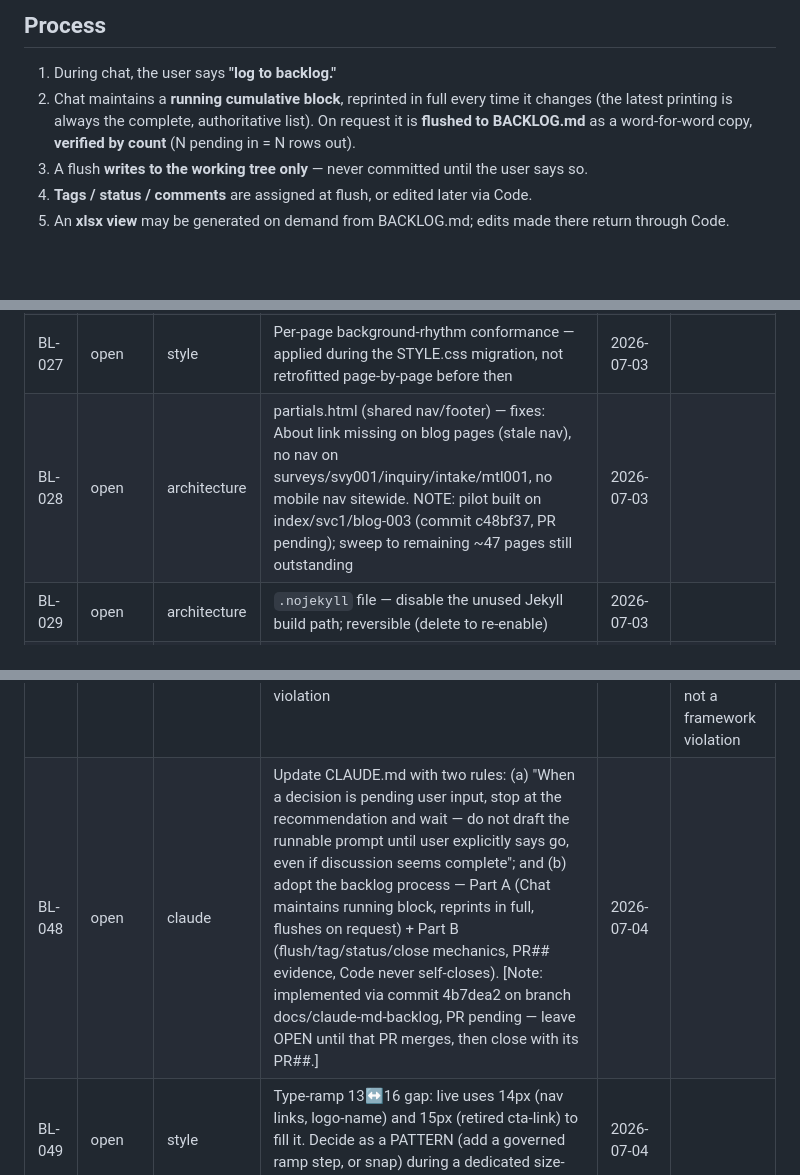
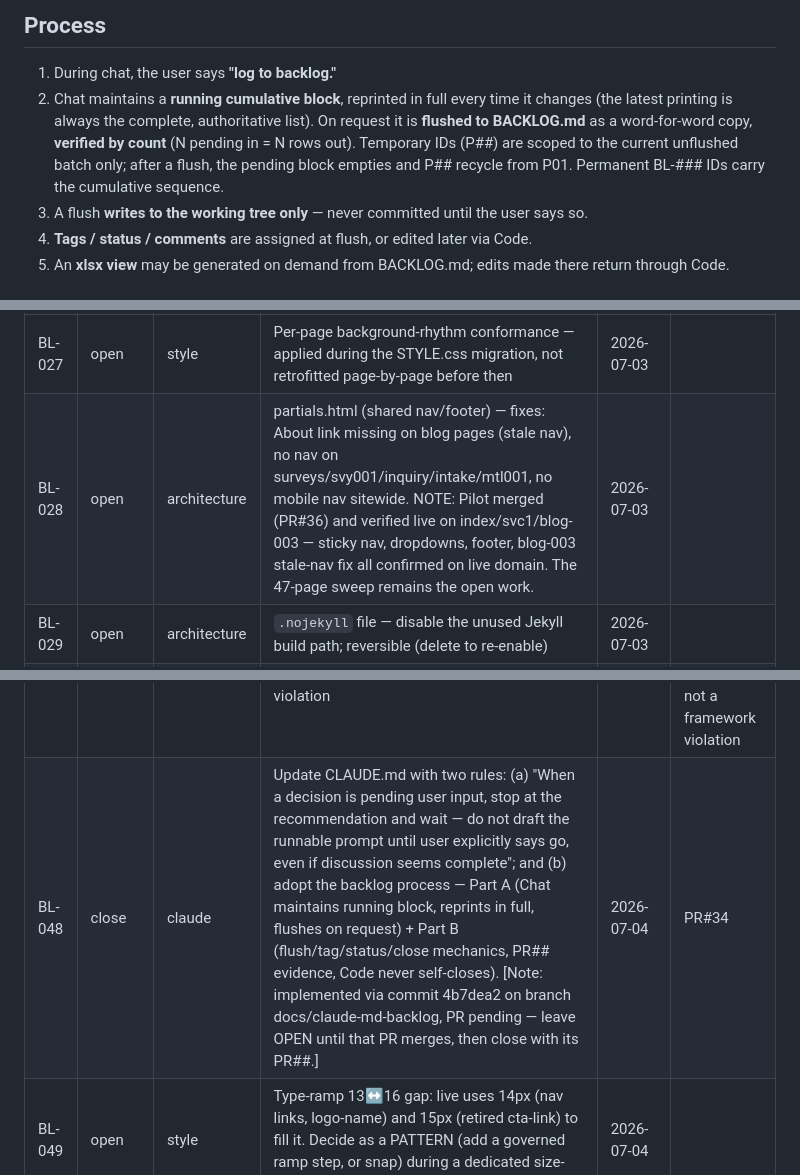
Before and after one commit to sw805206/threeflows-website, a Markdown page: BACKLOG.md, 3 parts joined by grey strips. GitHub-like rendering; blank space fills up the shorter version.

Commit message:
docs: close BL-048 (PR#34), update BL-028, add BL-055, clarify P## recycling
Co-Authored-By: Claude Opus 4.8 <noreply@anthropic.com>

```diff
--- a/BACKLOG.md
+++ b/BACKLOG.md
@@ -9,7 +9,7 @@ A **project-based tracker** for important-but-not-urgent items — process, feat
 ## Process
 
 1. During chat, the user says **"log to backlog."**
-2. Chat maintains a **running cumulative block**, reprinted in full every time it changes (the latest printing is always the complete, authoritative list). On request it is **flushed to BACKLOG.md** as a word-for-word copy, **verified by count** (N pending in = N rows out).
+2. Chat maintains a **running cumulative block**, reprinted in full every time it changes (the latest printing is always the complete, authoritative list). On request it is **flushed to BACKLOG.md** as a word-for-word copy, **verified by count** (N pending in = N rows out). Temporary IDs (P##) are scoped to the current unflushed batch only; after a flush, the pending block empties and P## recycle from P01. Permanent BL-### IDs carry the cumulative sequence.
 3. A flush **writes to the working tree only** — never committed until the user says so.
 4. **Tags / status / comments** are assigned at flush, or edited later via Code.
 5. An **xlsx view** may be generated on demand from BACKLOG.md; edits made there return through Code.
@@ -70,7 +70,7 @@ A **project-based tracker** for important-but-not-urgent items — process, feat
 | BL-025 | open | style | Page-by-page sweep — callout leftovers: `.info-banner`, `.sourcing-banner`, svc2 inline replica→fold into Content/Remark callout; green/blue callout content→remap per post; `.highlight-row`, `.review-banner`, `.process-highlight`→handle as own non-callout patterns | 2026-07-03 | |
 | BL-026 | open | style | Page-by-page sweep — inventory + define remaining card types (index, svc1–4, about); decide whether a shared card base is warranted after inventory | 2026-07-03 | |
 | BL-027 | open | style | Per-page background-rhythm conformance — applied during the STYLE.css migration, not retrofitted page-by-page before then | 2026-07-03 | |
-| BL-028 | open | architecture | partials.html (shared nav/footer) — fixes: About link missing on blog pages (stale nav), no nav on surveys/svy001/inquiry/intake/mtl001, no mobile nav sitewide. NOTE: pilot built on index/svc1/blog-003 (commit c48bf37, PR pending); sweep to remaining ~47 pages still outstanding | 2026-07-03 | |
+| BL-028 | open | architecture | partials.html (shared nav/footer) — fixes: About link missing on blog pages (stale nav), no nav on surveys/svy001/inquiry/intake/mtl001, no mobile nav sitewide. NOTE: Pilot merged (PR#36) and verified live on index/svc1/blog-003 — sticky nav, dropdowns, footer, blog-003 stale-nav fix all confirmed on live domain. The 47-page sweep remains the open work. | 2026-07-03 | |
 | BL-029 | open | architecture | `.nojekyll` file — disable the unused Jekyll build path; reversible (delete to re-enable) | 2026-07-03 | |
 | BL-030 | open | architecture | Free-tools tabbing (checklists/calculators) — structural; intersects "retire per-type tool templates" (BL-031) | 2026-07-03 | |
 | BL-031 | open | architecture | Retire per-type tool templates (`tool-ca000`/`tool-ck000`)→shared blocks; live tool pages migrate to shared-blocks/partials model | 2026-07-03 | |
@@ -90,7 +90,7 @@ A **project-based tracker** for important-but-not-urgent items — process, feat
 | BL-045 | open | page | "Orphaned blog pages" — term never defined; clarify what it refers to before any disposition | 2026-07-03 | |
 | BL-046 | open | other | Accessibility (WCAG 2.1 AA) — palette-contrast angle is style-relevant (AA on combos); broader a11y tracked separately; decide its home | 2026-07-03 | |
 | BL-047 | close | architecture | Lean-deps / data-viz exception — d3/Chart.js/topojson on 3 blog pages accepted by exception, not a framework violation | 2026-07-03 | Human-confirmed: accepted data-viz exception, not a framework violation |
-| BL-048 | open | claude | Update CLAUDE.md with two rules: (a) "When a decision is pending user input, stop at the recommendation and wait — do not draft the runnable prompt until user explicitly says go, even if discussion seems complete"; and (b) adopt the backlog process — Part A (Chat maintains running block, reprints in full, flushes on request) + Part B (flush/tag/status/close mechanics, PR## evidence, Code never self-closes). [Note: implemented via commit 4b7dea2 on branch docs/claude-md-backlog, PR pending — leave OPEN until that PR merges, then close with its PR##.] | 2026-07-04 | |
+| BL-048 | close | claude | Update CLAUDE.md with two rules: (a) "When a decision is pending user input, stop at the recommendation and wait — do not draft the runnable prompt until user explicitly says go, even if discussion seems complete"; and (b) adopt the backlog process — Part A (Chat maintains running block, reprints in full, flushes on request) + Part B (flush/tag/status/close mechanics, PR## evidence, Code never self-closes). [Note: implemented via commit 4b7dea2 on branch docs/claude-md-backlog, PR pending — leave OPEN until that PR merges, then close with its PR##.] | 2026-07-04 | PR#34 |
 | BL-049 | open | style | Type-ramp 13↔16 gap: live uses 14px (nav links, logo-name) and 15px (retired cta-link) to fill it. Decide as a PATTERN (add a governed ramp step, or snap) during a dedicated size-drift audit — not piecemeal. | 2026-07-04 | |
 | BL-050 | open | process | Establish a periodic style-drift audit as a standing governance item — the venue to settle the 13↔16 gap and similar off-ramp values across the whole site at once, from complete evidence. | 2026-07-04 | |
 | BL-051 | open | style | Dead .nav-cta / .logo-icon CSS: full ~50-page removal deferred to the STYLE.css sweep. (partials pilot only clears it on the 3 pilot pages.) | 2026-07-04 | |
```
Also changed, not shown: other parts of BACKLOG.md (+1 -0 lines).
